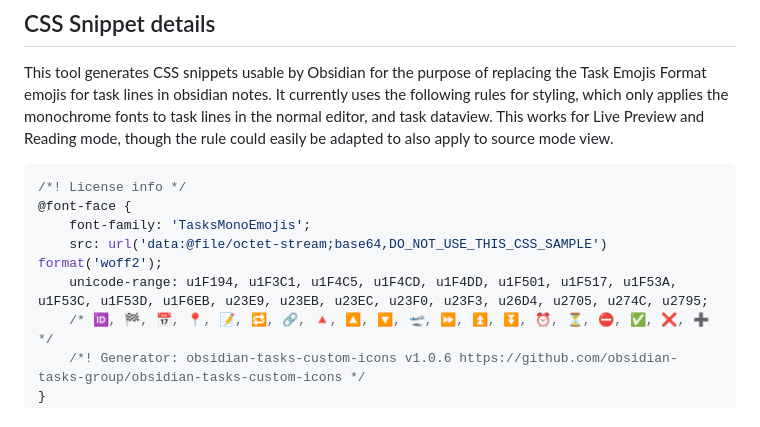
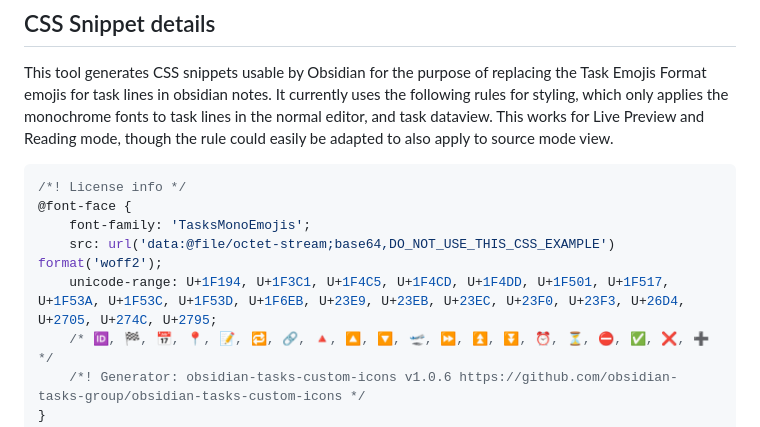
Before and after one commit to obsidian-tasks-group/obsidian-tasks-custom-icons, a Markdown page: README.md, the part around the change. Rendered like a GitHub page.

Commit message:
Update code sample in readme

```diff
--- a/README.md
+++ b/README.md
@@ -88,8 +88,8 @@ This tool generates CSS snippets usable by Obsidian for the purpose of replacing
 /*! License info */
 @font-face {
 	font-family: 'TasksMonoEmojis';
-	src: url('data:@file/octet-stream;base64,DO_NOT_USE_THIS_CSS_SAMPLE') format('woff2');
-	unicode-range: u1F194, u1F3C1, u1F4C5, u1F4CD, u1F4DD, u1F501, u1F517, u1F53A, u1F53C, u1F53D, u1F6EB, u23E9, u23EB, u23EC, u23F0, u23F3, u26D4, u2705, u274C, u2795;
+	src: url('data:@file/octet-stream;base64,DO_NOT_USE_THIS_CSS_EXAMPLE') format('woff2');
+	unicode-range: U+1F194, U+1F3C1, U+1F4C5, U+1F4CD, U+1F4DD, U+1F501, U+1F517, U+1F53A, U+1F53C, U+1F53D, U+1F6EB, U+23E9, U+23EB, U+23EC, U+23F0, U+23F3, U+26D4, U+2705, U+274C, U+2795;
 	/* 🆔, 🏁, 📅, 📍, 📝, 🔁, 🔗, 🔺, 🔼, 🔽, 🛫, ⏩, ⏫, ⏬, ⏰, ⏳, ⛔, ✅, ❌, ➕ */
 	/*! Generator: obsidian-tasks-custom-icons v1.0.6 https://github.com/obsidian-tasks-group/obsidian-tasks-custom-icons */
 }
```
